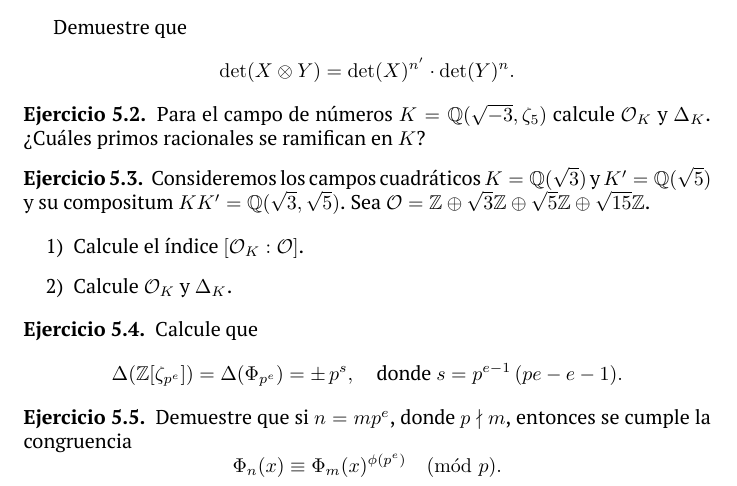
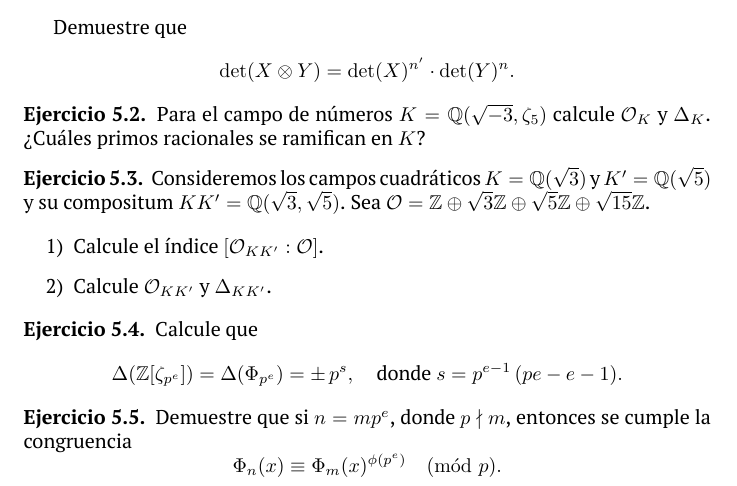
Before and after one commit to alexey-beshenov/cimat-tna, a LaTeX problem sheet (tareas/tarea-5.tex): part of the page, cut so that both start at the same text. Compiled offline with XeLaTeX.

Commit message:
K --> KK'

```diff
--- a/tareas/tarea-5.tex
+++ b/tareas/tarea-5.tex
@@ -72,9 +72,9 @@
   Sea $\O = \ZZ \oplus \sqrt{3}\ZZ \oplus \sqrt{5}\ZZ \oplus \sqrt{15}\ZZ$.
 
   \begin{enumerate}
-  \item[1)] Calcule el índice $[\O_K : \O]$.
+  \item[1)] Calcule el índice $[\O_{KK'} : \O]$.
 
-  \item[2)] Calcule $\O_K$ y $\Delta_K$.
+  \item[2)] Calcule $\O_{KK'}$ y $\Delta_{KK'}$.
   \end{enumerate}
 \end{ejercicio}
 
```
Also changed, not shown: 3-algebra-lineal.tex (+3 -3 lines).
